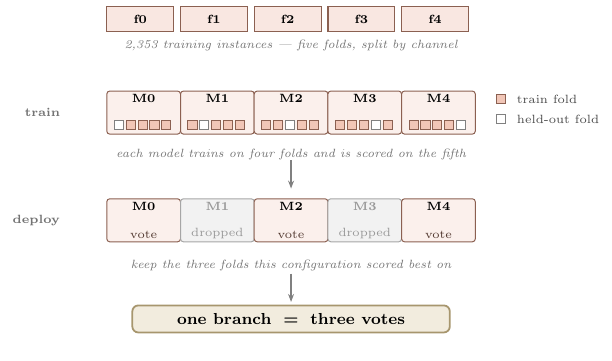
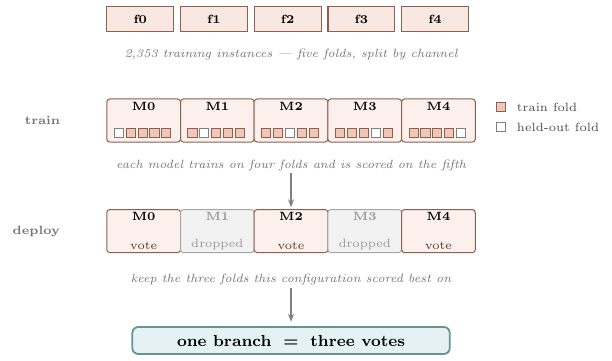
Before and after one commit to BranchBroxy/childsafeads-nllp2026, a LaTeX figure (figures/src/fig-cv5.tex): the whole page. Compiled offline with pdfLaTeX.

Commit message:
Trim sections 3 and 5; pad the CV5 figure and recolour its branch box
Co-Authored-By: Claude Opus 5 (1M context) <noreply@anthropic.com>

```diff
--- a/figures/src/fig-cv5.tex
+++ b/figures/src/fig-cv5.tex
@@ -16,63 +16,63 @@
 
 % ── Datensatzleiste ────────────────────────────────────────────────────────
 \foreach \i in {0,...,4}{
-  \draw[fold] ({\i*1.30 - 3.25}, 3.05) rectangle ++(1.18, 0.44);
+  \draw[fold] ({\i*1.30 - 3.25}, 3.62) rectangle ++(1.18, 0.44);
   \node[font=\fontsize{6.5}{8}\selectfont\bfseries]
-    at ({\i*1.30 - 2.66}, 3.27) {f\i};
+    at ({\i*1.30 - 2.66}, 3.84) {f\i};
 }
-\node[capt] at (0, 2.80) {2{,}353 training instances --- five folds, split by channel};
+\node[capt, anchor=north] at (0, 3.44) {2{,}353 training instances --- five folds, split by channel};
 
 % ── fuenf Fold-Modelle ─────────────────────────────────────────────────────
-\node[hdr, anchor=east] at (-3.95, 1.62) {\textsc{train}};
+\node[hdr, anchor=east] at (-3.95, 2.05) {\textsc{train}};
 \foreach \i in {0,...,4}{
-  \node[voter] (m\i) at ({\i*1.30 - 2.60}, 1.62) {};
+  \node[voter] (m\i) at ({\i*1.30 - 2.60}, 2.05) {};
   \node[font=\fontsize{6.2}{7.6}\selectfont\bfseries, anchor=north, inner sep=1.6pt]
     at (m\i.north) {M\i};
   \foreach \j in {0,...,4}{
     \pgfmathsetmacro{\cx}{\i*1.30 - 2.60 - 0.52 + \j*0.21}
     \ifnum\j=\i\relax
-      \draw[black!50, fill=white, line width=0.5pt] (\cx, 1.32) rectangle ++(0.16, 0.16);
+      \draw[black!50, fill=white, line width=0.5pt] (\cx, 1.75) rectangle ++(0.16, 0.16);
     \else
       \draw[clrSFT!60!black, fill=clrSFT!60, line width=0.4pt]
-        (\cx, 1.32) rectangle ++(0.16, 0.16);
+        (\cx, 1.75) rectangle ++(0.16, 0.16);
     \fi
   }
 }
-\node[capt, anchor=north] at (0, 1.10)
+\node[capt, anchor=north] at (0, 1.48)
   {each model trains on four folds and is scored on the fifth};
 
 % Legende
-\draw[clrSFT!60!black, fill=clrSFT!60, line width=0.4pt] (3.62, 1.78) rectangle ++(0.16, 0.16);
-\node[anchor=west, font=\fontsize{6}{7.5}\selectfont, text=black!70] at (3.86, 1.86)
+\draw[clrSFT!60!black, fill=clrSFT!60, line width=0.4pt] (3.62, 2.21) rectangle ++(0.16, 0.16);
+\node[anchor=west, font=\fontsize{6}{7.5}\selectfont, text=black!70] at (3.86, 2.29)
   {train fold};
-\draw[black!50, fill=white, line width=0.5pt] (3.62, 1.42) rectangle ++(0.16, 0.16);
-\node[anchor=west, font=\fontsize{6}{7.5}\selectfont, text=black!70] at (3.86, 1.50)
+\draw[black!50, fill=white, line width=0.5pt] (3.62, 1.85) rectangle ++(0.16, 0.16);
+\node[anchor=west, font=\fontsize{6}{7.5}\selectfont, text=black!70] at (3.86, 1.93)
   {held-out fold};
 
 % ── Auswahl der drei besten Folds ──────────────────────────────────────────
-\draw[edge] (0, 0.78) -- (0, 0.28);
-\node[hdr, anchor=east] at (-3.95, -0.28) {\textsc{deploy}};
+\draw[edge] (0, 1.12) -- (0, 0.52);
+\node[hdr, anchor=east] at (-3.95, 0.10) {\textsc{deploy}};
 \foreach \i/\keep in {0/1, 1/0, 2/1, 3/0, 4/1}{
   \ifnum\keep=1\relax
-    \node[voter] (d\i) at ({\i*1.30 - 2.60}, -0.28) {};
+    \node[voter] (d\i) at ({\i*1.30 - 2.60}, 0.10) {};
     \node[font=\fontsize{6.2}{7.6}\selectfont\bfseries, anchor=north, inner sep=1.6pt]
       at (d\i.north) {M\i};
     \node[font=\fontsize{5.8}{7}\selectfont, anchor=south, inner sep=1.6pt,
           text=clrSFT!35!black] at (d\i.south) {vote};
   \else
-    \node[drop] (d\i) at ({\i*1.30 - 2.60}, -0.28) {};
+    \node[drop] (d\i) at ({\i*1.30 - 2.60}, 0.10) {};
     \node[font=\fontsize{6.2}{7.6}\selectfont\bfseries, anchor=north, inner sep=1.6pt,
           text=black!40] at (d\i.north) {M\i};
     \node[font=\fontsize{5.8}{7}\selectfont, anchor=south, inner sep=1.6pt,
           text=black!40] at (d\i.south) {dropped};
   \fi
 }
-\node[capt, anchor=north] at (0, -0.86)
+\node[capt, anchor=north] at (0, -0.53)
   {keep the three folds this configuration scored best on};
 
 % ── Branch ─────────────────────────────────────────────────────────────────
-\draw[edge] (0, -1.22) -- (0, -1.72);
-\node[major, draw=clrEns!80!black, fill=clrEns!28, minimum width=5.6cm] at (0, -2.02)
+\draw[edge] (0, -0.90) -- (0, -1.50);
+\node[major, draw=clrCls!75!black, fill=clrCls!22, minimum width=5.6cm] at (0, -1.83)
   {one branch \;=\; three votes};
 
 \end{tikzpicture}
```
Also changed, not shown: README.md, figures/fig-cv5.svg, figures/src/fig-cv5.pdf, figures/src/fig-ensemble.pdf, figures/src/fig-methods.pdf, figures/src/fig-scopes.pdf.
